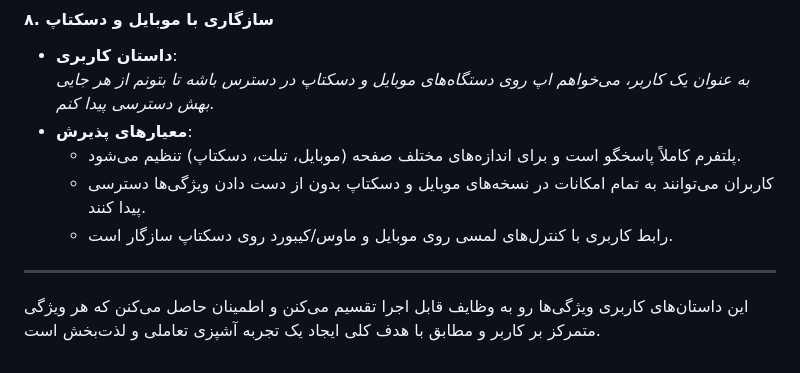
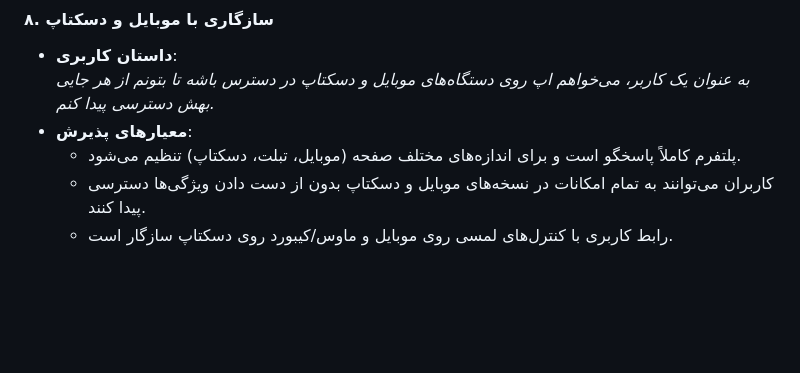
Before and after one commit to AlirezaZandy/Restaurant_Website, a Markdown page: usersotries.md, the part around the change. GitHub-like rendering; blank space fills up the shorter version.

```diff
--- a/usersotries.md
+++ b/usersotries.md
@@ -69,7 +69,3 @@
      - پلتفرم کاملاً پاسخگو است و برای اندازه‌های مختلف صفحه (موبایل، تبلت، دسکتاپ) تنظیم می‌شود.
      - کاربران می‌توانند به تمام امکانات در نسخه‌های موبایل و دسکتاپ بدون از دست دادن ویژگی‌ها دسترسی پیدا کنند.
      - رابط کاربری با کنترل‌های لمسی روی موبایل و ماوس/کیبورد روی دسکتاپ سازگار است.
-
----
-
-این داستان‌های کاربری ویژگی‌ها رو به وظایف قابل اجرا تقسیم می‌کنن و اطمینان حاصل می‌کنن که هر ویژگی متمرکز بر کاربر و مطابق با هدف کلی ایجاد یک تجربه آشپزی تعاملی و لذت‌بخش است.
```
